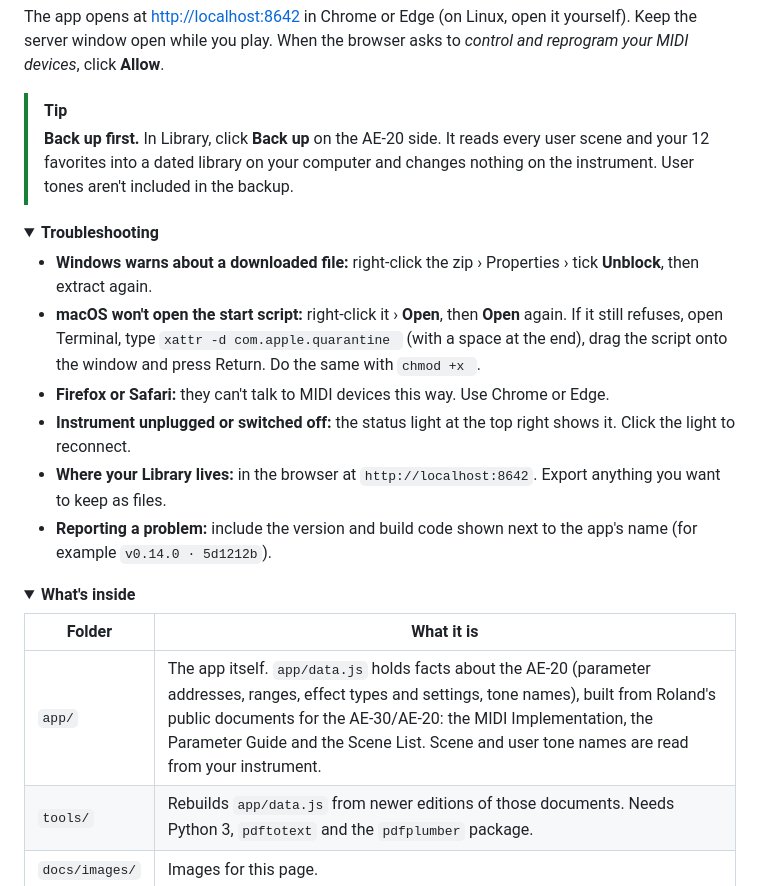
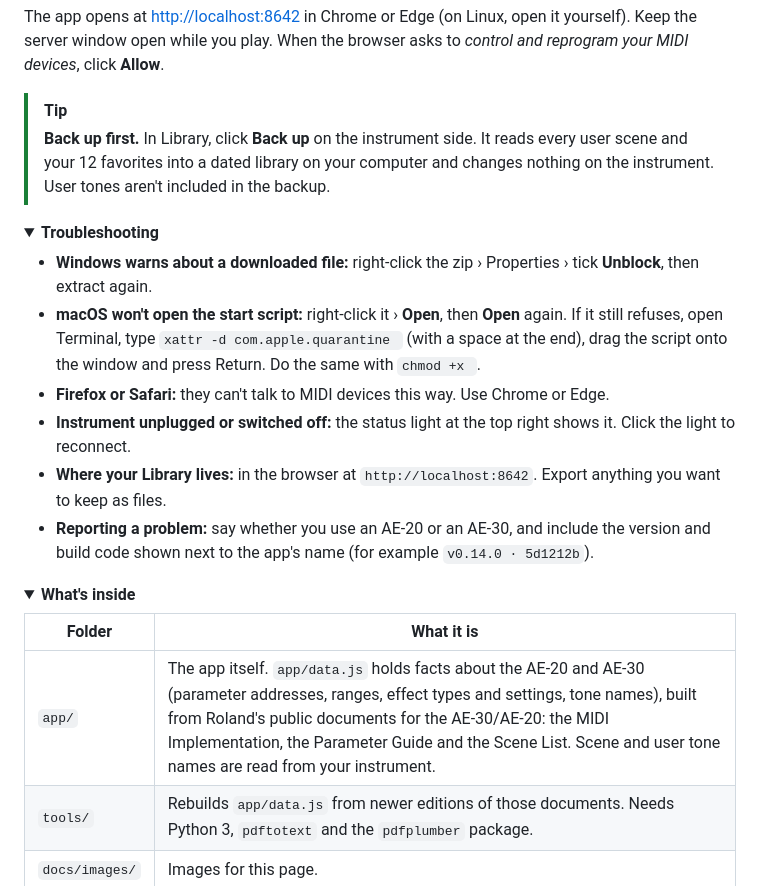
Before and after one commit to wrongwaycorrigan/aerophoneCompanion, a Markdown page: README.md, the part around one of its changes. Drawn GitHub-style; folded sections open.

```diff
--- a/README.md
+++ b/README.md
@@ -92,7 +92,7 @@ Then start the app in that folder:
 The app opens at [http://localhost:8642](http://localhost:8642) in Chrome or Edge (on Linux, open it yourself). Keep the server window open while you play. When the browser asks to *control and reprogram your MIDI devices*, click **Allow**.
 
 > [!TIP]
-> **Back up first.** In Library, click **Back up** on the AE-20 side. It reads every user scene and your 12 favorites into a dated library on your computer and changes nothing on the instrument. User tones aren't included in the backup.
+> **Back up first.** In Library, click **Back up** on the instrument side. It reads every user scene and your 12 favorites into a dated library on your computer and changes nothing on the instrument. User tones aren't included in the backup.
 
 <details>
 <summary><b>Troubleshooting</b></summary>
@@ -102,7 +102,7 @@ The app opens at [http://localhost:8642](http://localhost:8642) in Chrome or Edg
 - **Firefox or Safari:** they can't talk to MIDI devices this way. Use Chrome or Edge.
 - **Instrument unplugged or switched off:** the status light at the top right shows it. Click the light to reconnect.
 - **Where your Library lives:** in the browser at `http://localhost:8642`. Export anything you want to keep as files.
-- **Reporting a problem:** include the version and build code shown next to the app's name (for example `v0.14.0 · 5d1212b`).
+- **Reporting a problem:** say whether you use an AE-20 or an AE-30, and include the version and build code shown next to the app's name (for example `v0.14.0 · 5d1212b`).
 
 </details>
 
@@ -111,7 +111,7 @@ The app opens at [http://localhost:8642](http://localhost:8642) in Chrome or Edg
 
 | Folder | What it is |
 | --- | --- |
-| `app/` | The app itself. `app/data.js` holds facts about the AE-20 (parameter addresses, ranges, effect types and settings, tone names), built from Roland's public documents for the AE-30/AE-20: the MIDI Implementation, the Parameter Guide and the Scene List. Scene and user tone names are read from your instrument. |
+| `app/` | The app itself. `app/data.js` holds facts about the AE-20 and AE-30 (parameter addresses, ranges, effect types and settings, tone names), built from Roland's public documents for the AE-30/AE-20: the MIDI Implementation, the Parameter Guide and the Scene List. Scene and user tone names are read from your instrument. |
 | `tools/` | Rebuilds `app/data.js` from newer editions of those documents. Needs Python 3, `pdftotext` and the `pdfplumber` package. |
 | `docs/images/` | Images for this page. |
 
```
Also changed, not shown: other parts of README.md (+9 -9 lines), docs/images/aerophone-companion-cover-clean-ui.jpg, 11 other files.
